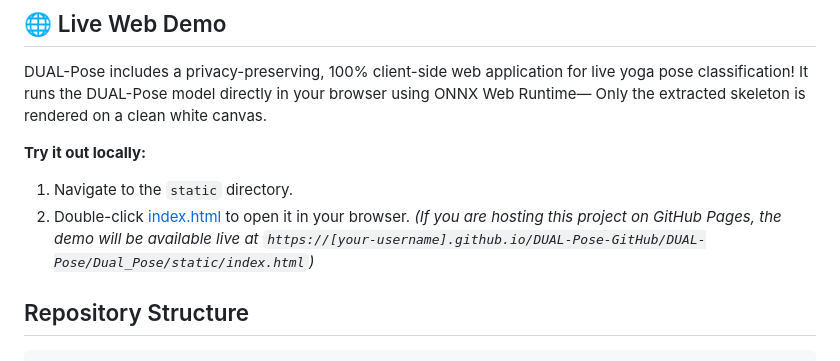
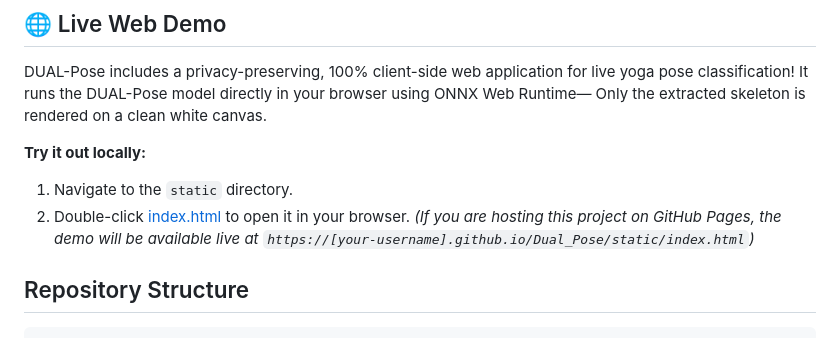
Before and after one commit to rashiniyasp/Dual_Pose, a Markdown page: README.md, the part around the change. Rendered like a GitHub page.

Commit message:
Fix web demo link

```diff
--- a/README.md
+++ b/README.md
@@ -34,7 +34,7 @@ It runs the DUAL-Pose model directly in your browser using ONNX Web Runtime— O
 **Try it out locally:**
 1. Navigate to the `static` directory.
 2. Double-click [index.html](static/index.html) to open it in your browser.
-*(If you are hosting this project on GitHub Pages, the demo will be available live at `https://[your-username].github.io/DUAL-Pose-GitHub/DUAL-Pose/Dual_Pose/static/index.html`)*
+*(If you are hosting this project on GitHub Pages, the demo will be available live at `https://[your-username].github.io/Dual_Pose/static/index.html`)*
 
 ## Repository Structure
 
```
